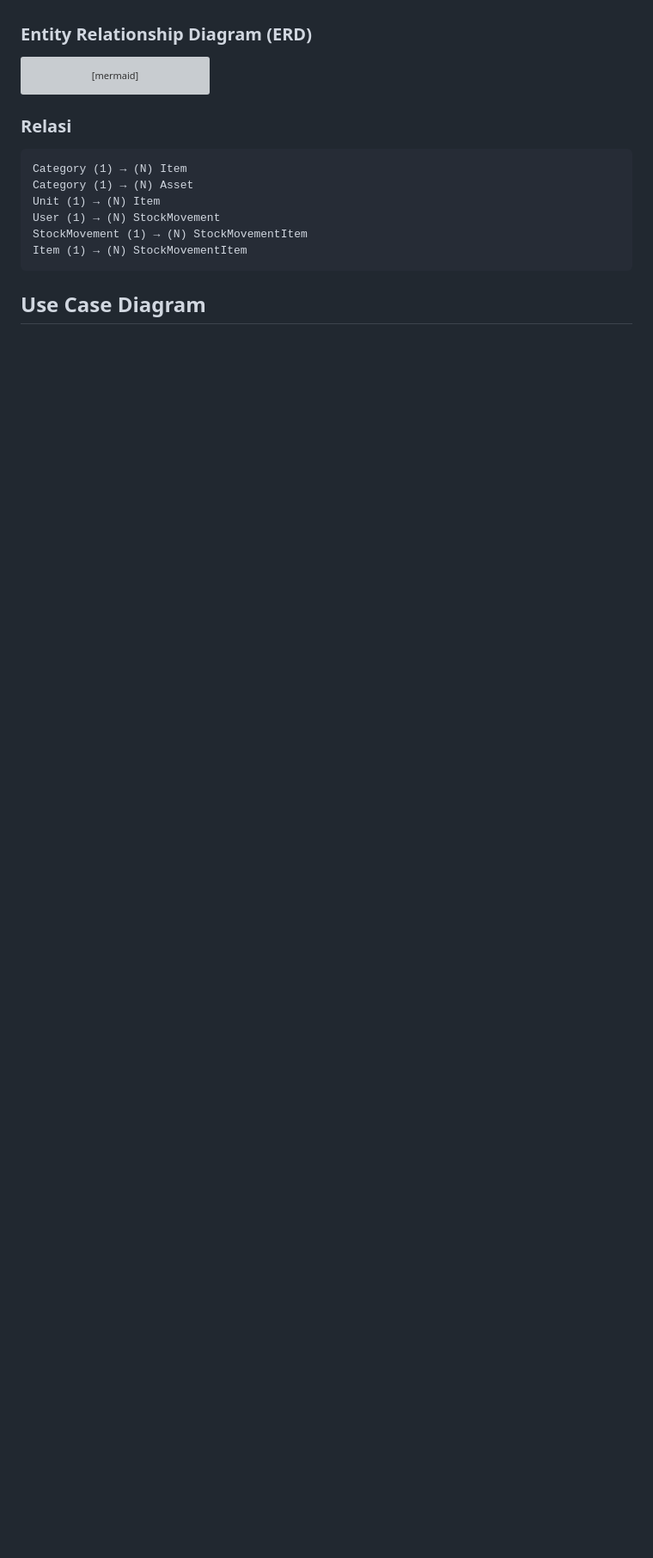
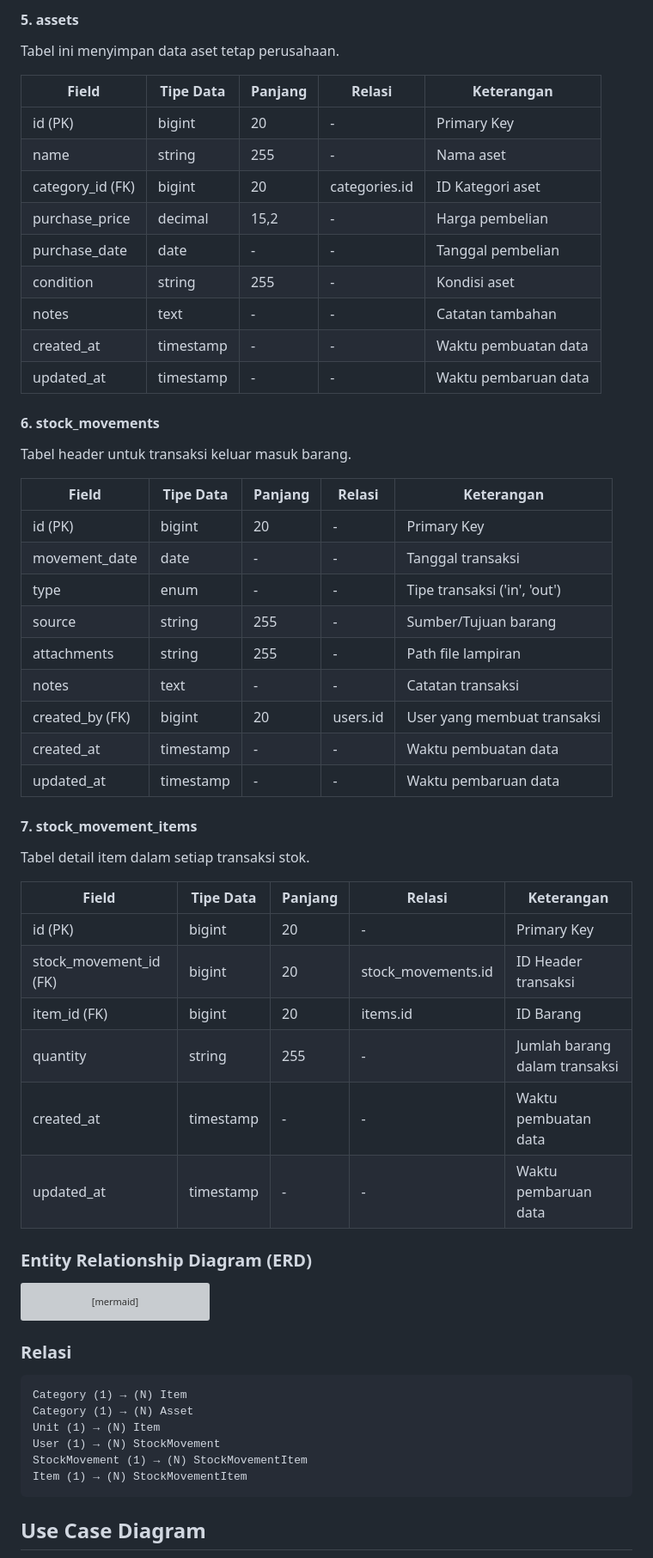
Before and after one commit to devWebs01/inventory, a Markdown page: README.md, the part around one of its changes. Shown at 86% size. Rendered like a GitHub page; blank space fills up the shorter version; grey boxes are pictures that could not be loaded.

```diff
--- a/README.md
+++ b/README.md
@@ -53,3 +92,44 @@ Aplikasi manajemen inventaris dan aset tetap yang komprehensif, dibangun dengan
+#### 5. assets
+Tabel ini menyimpan data aset tetap perusahaan.
+
+| Field | Tipe Data | Panjang | Relasi | Keterangan |
+|---|---|---|---|---|
+| id (PK) | bigint | 20 | - | Primary Key |
+| name | string | 255 | - | Nama aset |
+| category_id (FK) | bigint | 20 | categories.id | ID Kategori aset |
+| purchase_price | decimal | 15,2 | - | Harga pembelian |
+| purchase_date | date | - | - | Tanggal pembelian |
+| condition | string | 255 | - | Kondisi aset |
+| notes | text | - | - | Catatan tambahan |
+| created_at | timestamp | - | - | Waktu pembuatan data |
+| updated_at | timestamp | - | - | Waktu pembaruan data |
+
+#### 6. stock_movements
+Tabel header untuk transaksi keluar masuk barang.
+
+| Field | Tipe Data | Panjang | Relasi | Keterangan |
+|---|---|---|---|---|
+| id (PK) | bigint | 20 | - | Primary Key |
+| movement_date | date | - | - | Tanggal transaksi |
+| type | enum | - | - | Tipe transaksi ('in', 'out') |
+| source | string | 255 | - | Sumber/Tujuan barang |
+| attachments | string | 255 | - | Path file lampiran |
+| notes | text | - | - | Catatan transaksi |
+| created_by (FK) | bigint | 20 | users.id | User yang membuat transaksi |
+| created_at | timestamp | - | - | Waktu pembuatan data |
+| updated_at | timestamp | - | - | Waktu pembaruan data |
+
+#### 7. stock_movement_items
+Tabel detail item dalam setiap transaksi stok.
+
+| Field | Tipe Data | Panjang | Relasi | Keterangan |
+|---|---|---|---|---|
+| id (PK) | bigint | 20 | - | Primary Key |
+| stock_movement_id (FK) | bigint | 20 | stock_movements.id | ID Header transaksi |
+| item_id (FK) | bigint | 20 | items.id | ID Barang |
+| quantity | string | 255 | - | Jumlah barang dalam transaksi |
+| created_at | timestamp | - | - | Waktu pembuatan data |
+| updated_at | timestamp | - | - | Waktu pembaruan data |
 
 ### Entity Relationship Diagram (ERD)
 
```
Also changed, not shown: other parts of README.md (+49 -10 lines).
